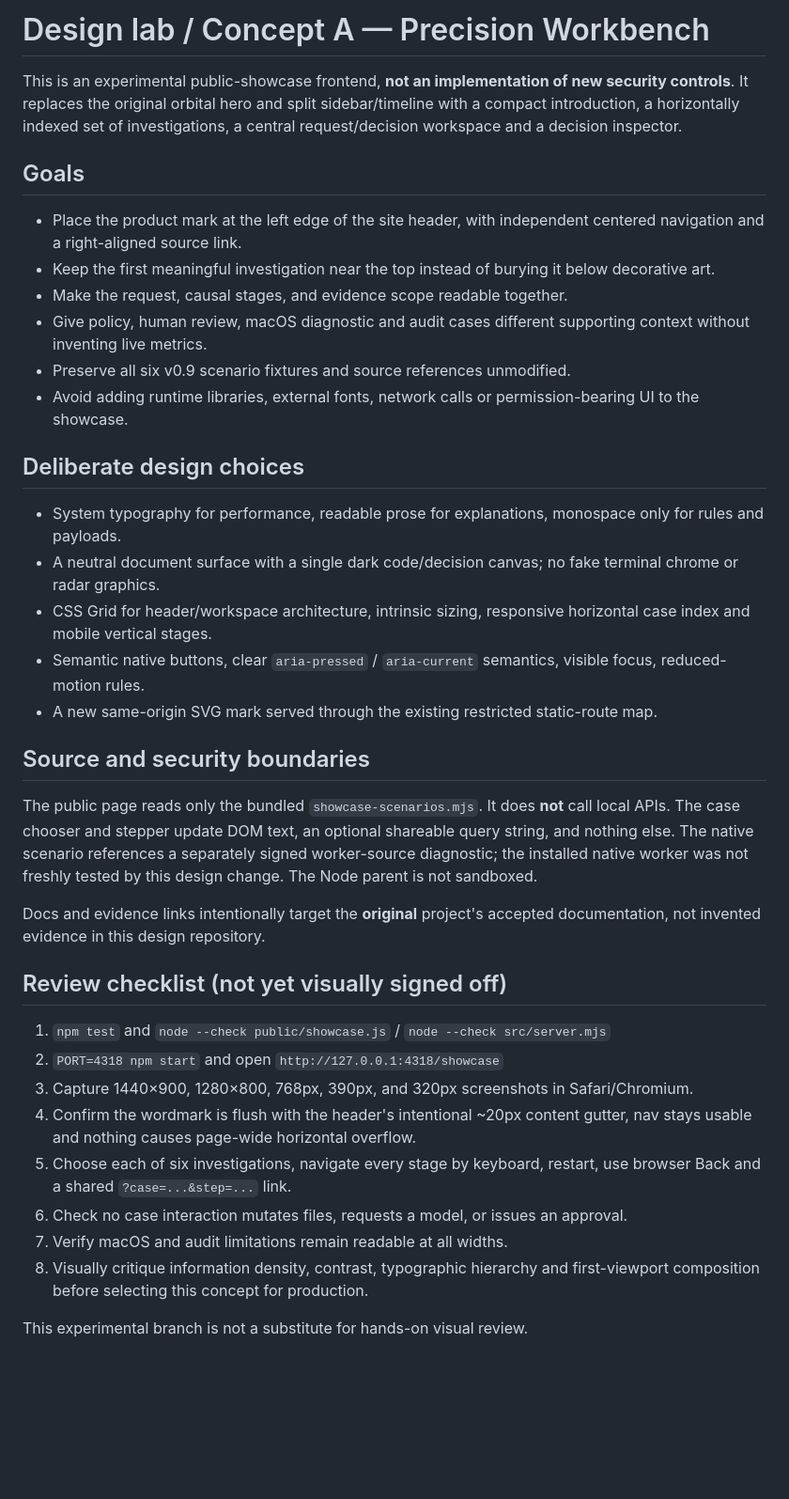
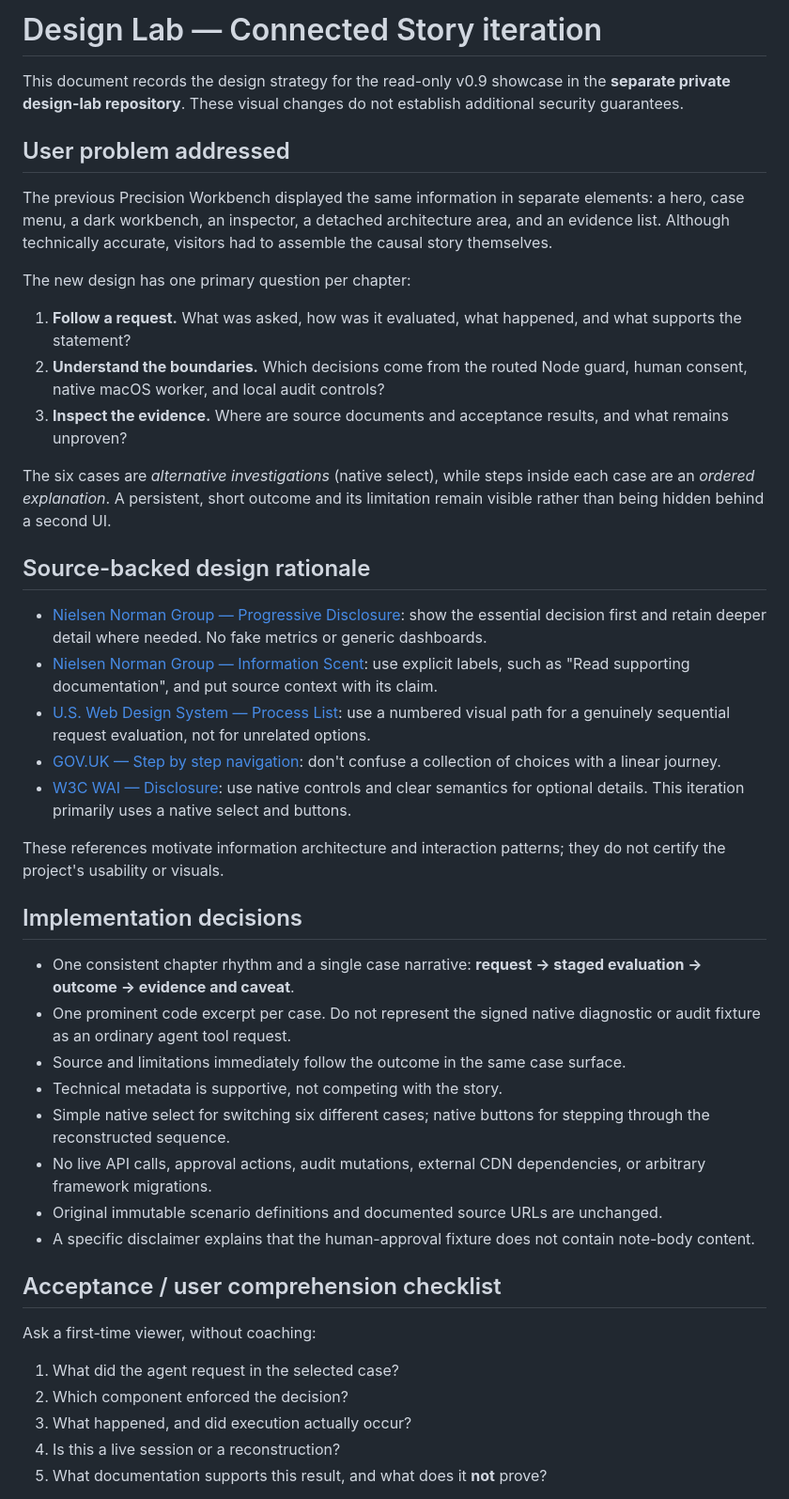
Before and after one commit to christophervalle85/agent-black-box-design-lab, a Markdown page: docs/design-lab-concept-a.md, the part around one of its changes. Shown at 94% size. Drawn GitHub-style; blank space fills up the shorter version.

Commit message:
Document connected-story UX research and comprehension review gates

```diff
--- a/docs/design-lab-concept-a.md
+++ b/docs/design-lab-concept-a.md
@@ -1,39 +1,47 @@
-# Design lab / Concept A — Precision Workbench
+# Design Lab — Connected Story iteration
 
-This is an experimental public-showcase frontend, **not an implementation of new security controls**. It replaces the original orbital hero and split sidebar/timeline with a compact introduction, a horizontally indexed set of investigations, a central request/decision workspace and a decision inspector.
+This document records the design strategy for the read-only v0.9 showcase in the **separate private design-lab repository**. These visual changes do not establish additional security guarantees.
 
-## Goals
+## User problem addressed
 
-- Place the product mark at the left edge of the site header, with independent centered navigation and a right-aligned source link.
-- Keep the first meaningful investigation near the top instead of burying it below decorative art.
-- Make the request, causal stages, and evidence scope readable together.
-- Give policy, human review, macOS diagnostic and audit cases different supporting context without inventing live metrics.
-- Preserve all six v0.9 scenario fixtures and source references unmodified.
-- Avoid adding runtime libraries, external fonts, network calls or permission-bearing UI to the showcase.
+The previous Precision Workbench displayed the same information in separate elements: a hero, case menu, a dark workbench, an inspector, a detached architecture area, and an evidence list. Although technically accurate, visitors had to assemble the causal story themselves.
 
-## Deliberate design choices
+The new design has one primary question per chapter:
 
-- System typography for performance, readable prose for explanations, monospace only for rules and payloads.
-- A neutral document surface with a single dark code/decision canvas; no fake terminal chrome or radar graphics.
-- CSS Grid for header/workspace architecture, intrinsic sizing, responsive horizontal case index and mobile vertical stages.
-- Semantic native buttons, clear `aria-pressed` / `aria-current` semantics, visible focus, reduced-motion rules.
-- A new same-origin SVG mark served through the existing restricted static-route map.
+1. **Follow a request.** What was asked, how was it evaluated, what happened, and what supports the statement?
+2. **Understand the boundaries.** Which decisions come from the routed Node guard, human consent, native macOS worker, and local audit controls?
+3. **Inspect the evidence.** Where are source documents and acceptance results, and what remains unproven?
 
-## Source and security boundaries
+The six cases are *alternative investigations* (native select), while steps inside each case are an *ordered explanation*. A persistent, short outcome and its limitation remain visible rather than being hidden behind a second UI.
 
-The public page reads only the bundled `showcase-scenarios.mjs`. It does **not** call local APIs. The case chooser and stepper update DOM text, an optional shareable query string, and nothing else. The native scenario references a separately signed worker-source diagnostic; the installed native worker was not freshly tested by this design change. The Node parent is not sandboxed.
+## Source-backed design rationale
 
-Docs and evidence links intentionally target the **original** project's accepted documentation, not invented evidence in this design repository.
+- [Nielsen Norman Group — Progressive Disclosure](https://www.nngroup.com/articles/progressive-disclosure/): show the essential decision first and retain deeper detail where needed. No fake metrics or generic dashboards.
+- [Nielsen Norman Group — Information Scent](https://www.nngroup.com/articles/information-scent/): use explicit labels, such as "Read supporting documentation", and put source context with its claim.
+- [U.S. Web Design System — Process List](https://designsystem.digital.gov/components/process-list/): use a numbered visual path for a genuinely sequential request evaluation, not for unrelated options.
+- [GOV.UK — Step by step navigation](https://design-guide.publishing.service.gov.uk/frontend-templates/step-by-step-nav/): don't confuse a collection of choices with a linear journey.
+- [W3C WAI — Disclosure](https://www.w3.org/WAI/ARIA/apg/patterns/disclosure/): use native controls and clear semantics for optional details. This iteration primarily uses a native select and buttons.
 
-## Review checklist (not yet visually signed off)
+These references motivate information architecture and interaction patterns; they do not certify the project's usability or visuals.
 
-1. `npm test` and `node --check public/showcase.js` / `node --check src/server.mjs`
-2. `PORT=4318 npm start` and open `http://127.0.0.1:4318/showcase`
-3. Capture 1440×900, 1280×800, 768px, 390px, and 320px screenshots in Safari/Chromium.
-4. Confirm the wordmark is flush with the header's intentional ~20px content gutter, nav stays usable and nothing causes page-wide horizontal overflow.
-5. Choose each of six investigations, navigate every stage by keyboard, restart, use browser Back and a shared `?case=...&step=...` link.
-6. Check no case interaction mutates files, requests a model, or issues an approval.
-7. Verify macOS and audit limitations remain readable at all widths.
-8. Visually critique information density, contrast, typographic hierarchy and first-viewport composition before selecting this concept for production.
+## Implementation decisions
 
-This experimental branch is not a substitute for hands-on visual review.
+- One consistent chapter rhythm and a single case narrative: **request → staged evaluation → outcome → evidence and caveat**.
+- One prominent code excerpt per case. Do not represent the signed native diagnostic or audit fixture as an ordinary agent tool request.
+- Source and limitations immediately follow the outcome in the same case surface.
+- Technical metadata is supportive, not competing with the story.
+- Simple native select for switching six different cases; native buttons for stepping through the reconstructed sequence.
+- No live API calls, approval actions, audit mutations, external CDN dependencies, or arbitrary framework migrations.
+- Original immutable scenario definitions and documented source URLs are unchanged.
+- A specific disclaimer explains that the human-approval fixture does not contain note-body content.
+
+## Acceptance / user comprehension checklist
+
+Ask a first-time viewer, without coaching:
+
+1. What did the agent request in the selected case?
+2. Which component enforced the decision?
+3. What happened, and did execution actually occur?
+4. Is this a live session or a reconstruction?
+5. What documentation supports this result, and what does it **not** prove?
+
```
Also changed, not shown: other parts of docs/design-lab-concept-a.md (+14 -0 lines).
